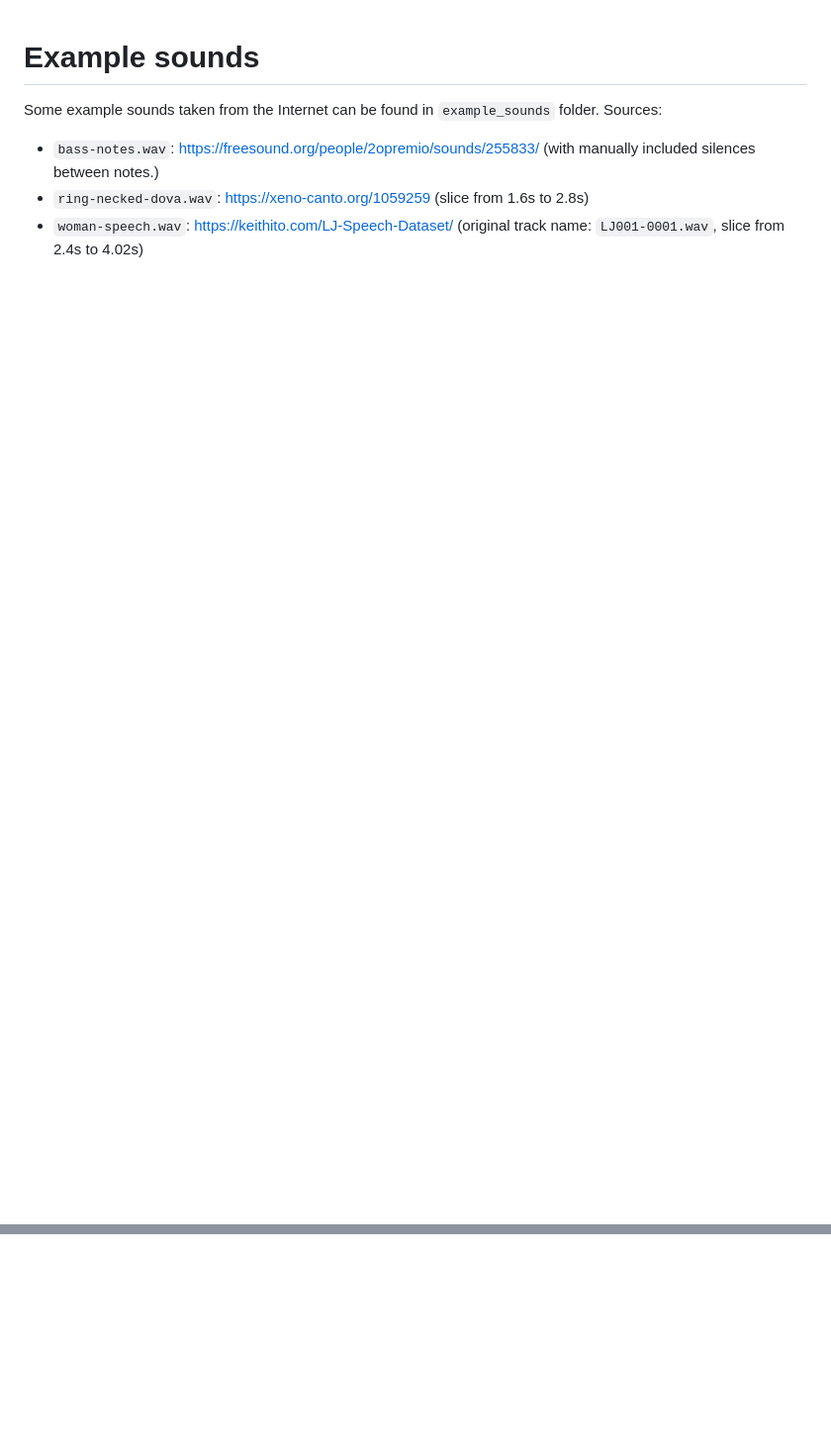
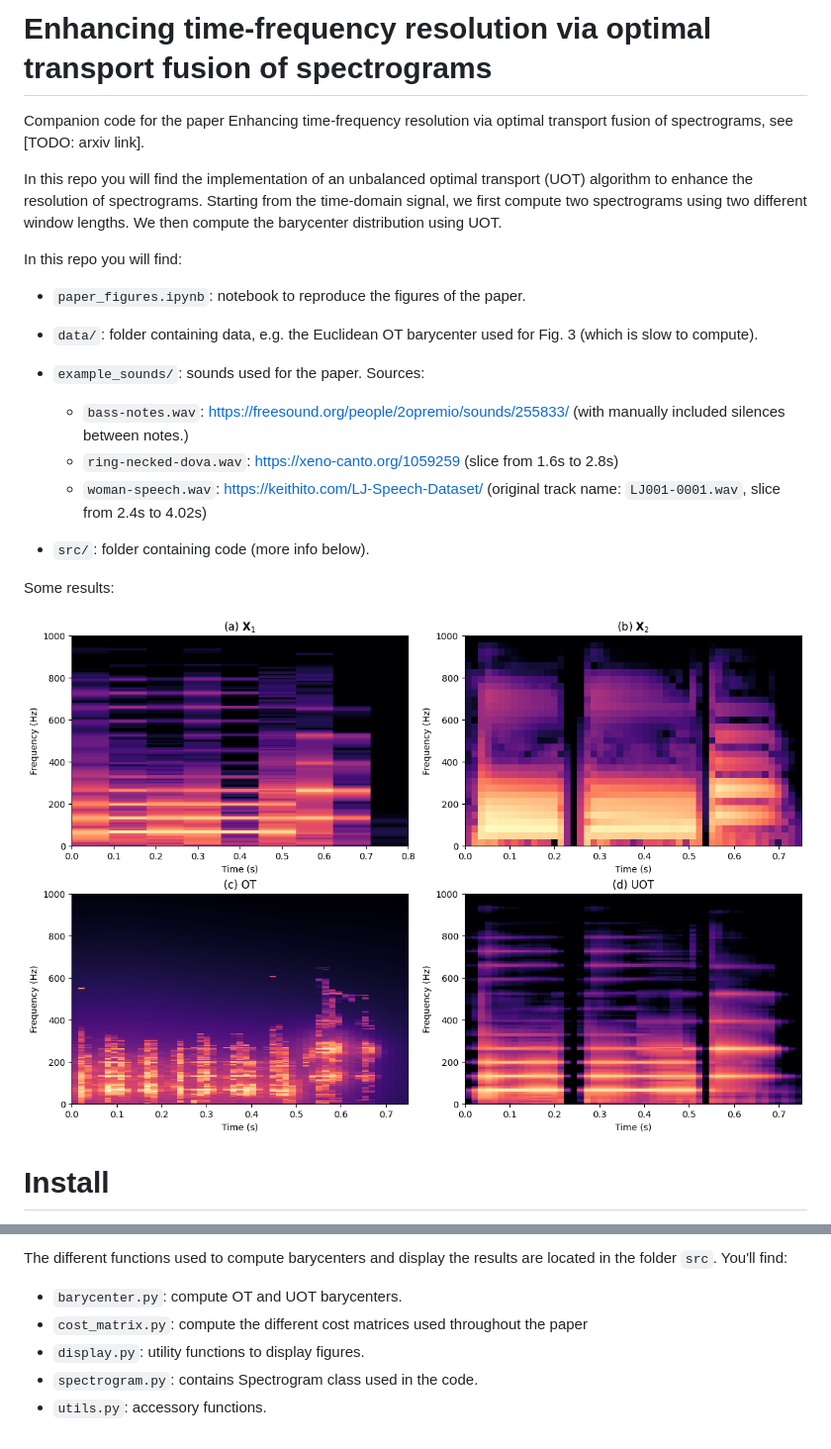
Before and after one commit to davidvaldiviad/fusion-ot, a Markdown page: README.md, 2 parts joined by grey strips. Shown: that part at 99% size. Drawn GitHub-style; pictures changed too: figs/example.png (added); blank space fills up the shorter version.

```diff
--- a/README.md
+++ b/README.md
@@ -1,9 +1,23 @@
+# Enhancing time-frequency resolution via optimal transport fusion of spectrograms
 
+Companion code for the paper Enhancing time-frequency resolution via optimal transport fusion of spectrograms, see [TODO: arxiv link].
 
-# Example sounds
+In this repo you will find the implementation of an unbalanced optimal transport (UOT) algorithm to enhance the resolution of spectrograms. Starting from the time-domain signal, we first compute two spectrograms using two different window lengths. We then compute the barycenter distribution using UOT.
 
-Some example sounds taken from the Internet can be found in `example_sounds` folder. Sources:
+In this repo you will find:
 
-* `bass-notes.wav`: https://freesound.org/people/2opremio/sounds/255833/ (with manually included silences between notes.)
-* `ring-necked-dova.wav`: https://xeno-canto.org/1059259 (slice from 1.6s to 2.8s)
-* `woman-speech.wav`: https://keithito.com/LJ-Speech-Dataset/ (original track name: `LJ001-0001.wav`, slice from 2.4s to 4.02s)
+* `paper_figures.ipynb`: notebook to reproduce the figures of the paper.
+* `data/`: folder containing data, e.g. the Euclidean OT barycenter used for Fig. 3 (which is slow to compute).
+* `example_sounds/`: sounds used for the paper. Sources:
+
+    * `bass-notes.wav`: https://freesound.org/people/2opremio/sounds/255833/ (with manually included silences between notes.)
+    * `ring-necked-dova.wav`: https://xeno-canto.org/1059259 (slice from 1.6s to 2.8s)
+    * `woman-speech.wav`: https://keithito.com/LJ-Speech-Dataset/ (original track name: `LJ001-0001.wav`, slice from 2.4s to 4.02s)
+* `src/`: folder containing code (more info below).
+
+Some results:
+
+![ot-vs-uot](figs/example.png)
+
+# Install
+
@@ -9,0 +53,7 @@ Some example sounds taken from the Internet can be found in `example_sounds` fol
+The different functions used to compute barycenters and display the results are located in the folder `src`. You'll find:
+
+* `barycenter.py`: compute OT and UOT barycenters.
+* `cost_matrix.py`: compute the different cost matrices used throughout the paper
+* `display.py`: utility functions to display figures.
+* `spectrogram.py`: contains Spectrogram class used in the code.
+* `utils.py`: accessory functions.
```
Also changed, not shown: other parts of README.md (+29 -0 lines), 1 other file.
